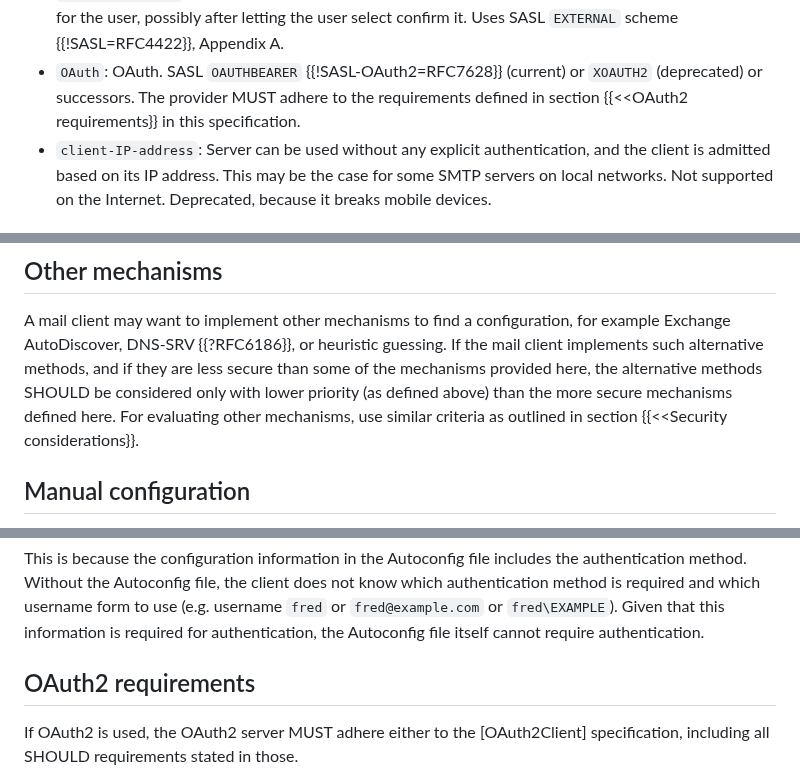
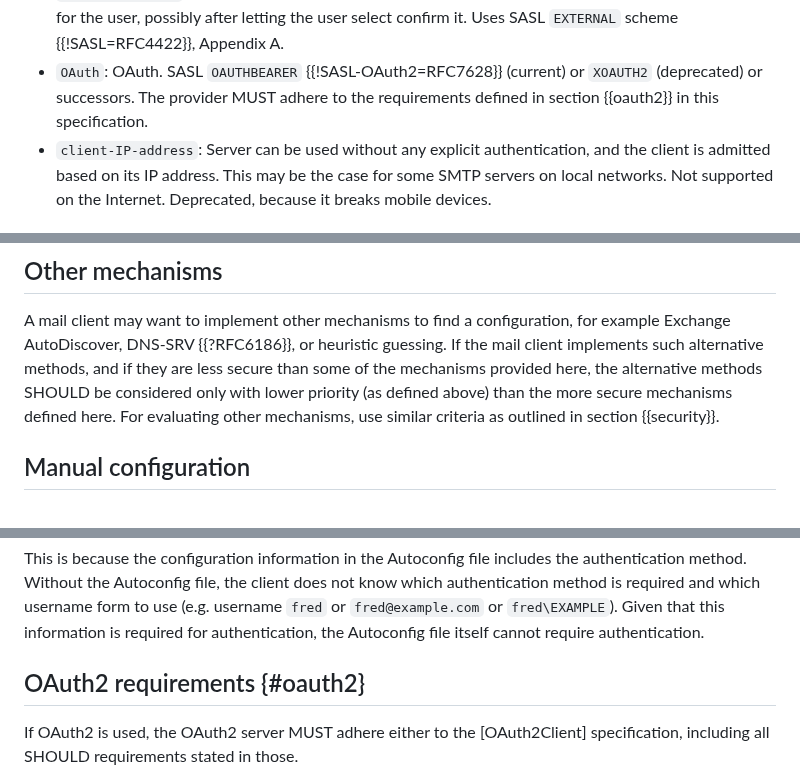
Before and after one commit to benbucksch/autoconfig-spec, a Markdown page: draft-ietf-mailmaint-autoconfig.md, 3 parts joined by grey strips. Drawn GitHub-style.

```diff
--- a/draft-ietf-mailmaint-autoconfig.md
+++ b/draft-ietf-mailmaint-autoconfig.md
@@ -617,7 +617,7 @@ protocol, or a SASL scheme, or a successor to SASL.
   select confirm it. Uses SASL `EXTERNAL` scheme {{!SASL=RFC4422}}, Appendix A.
 * `OAuth`: OAuth. SASL `OAUTHBEARER` {{!SASL-OAuth2=RFC7628}} (current) or
   `XOAUTH2` (deprecated) or successors.
-  The provider MUST adhere to the requirements defined in section {{<<OAuth2 requirements}} in
+  The provider MUST adhere to the requirements defined in section {{oauth2}} in
   this specification.
 * `client-IP-address`: Server can be used without any explicit authentication,
   and the client is admitted based on its IP address.
@@ -911,7 +911,7 @@ implements such alternative methods, and if they are less secure than some of
 the mechanisms provided here, the alternative methods SHOULD be considered
 only with lower priority (as defined above) than the more secure mechanisms
 defined here. For evaluating other mechanisms, use similar criteria as
-outlined in section {{<<Security considerations}}.
+outlined in section {{security}}.
 
 
 ## Manual configuration
@@ -1017,7 +1017,7 @@ which username form to use
 Given that this information is required for authentication,
 the Autoconfig file itself cannot require authentication.
 
-## OAuth2 requirements
+## OAuth2 requirements {#oauth2}
 
 If OAuth2 is used, the OAuth2 server MUST adhere either to the [OAuth2Client] specification, including all SHOULD requirements stated in those.
 
```
Also changed, not shown: other parts of draft-ietf-mailmaint-autoconfig.md (+19 -19 lines).
